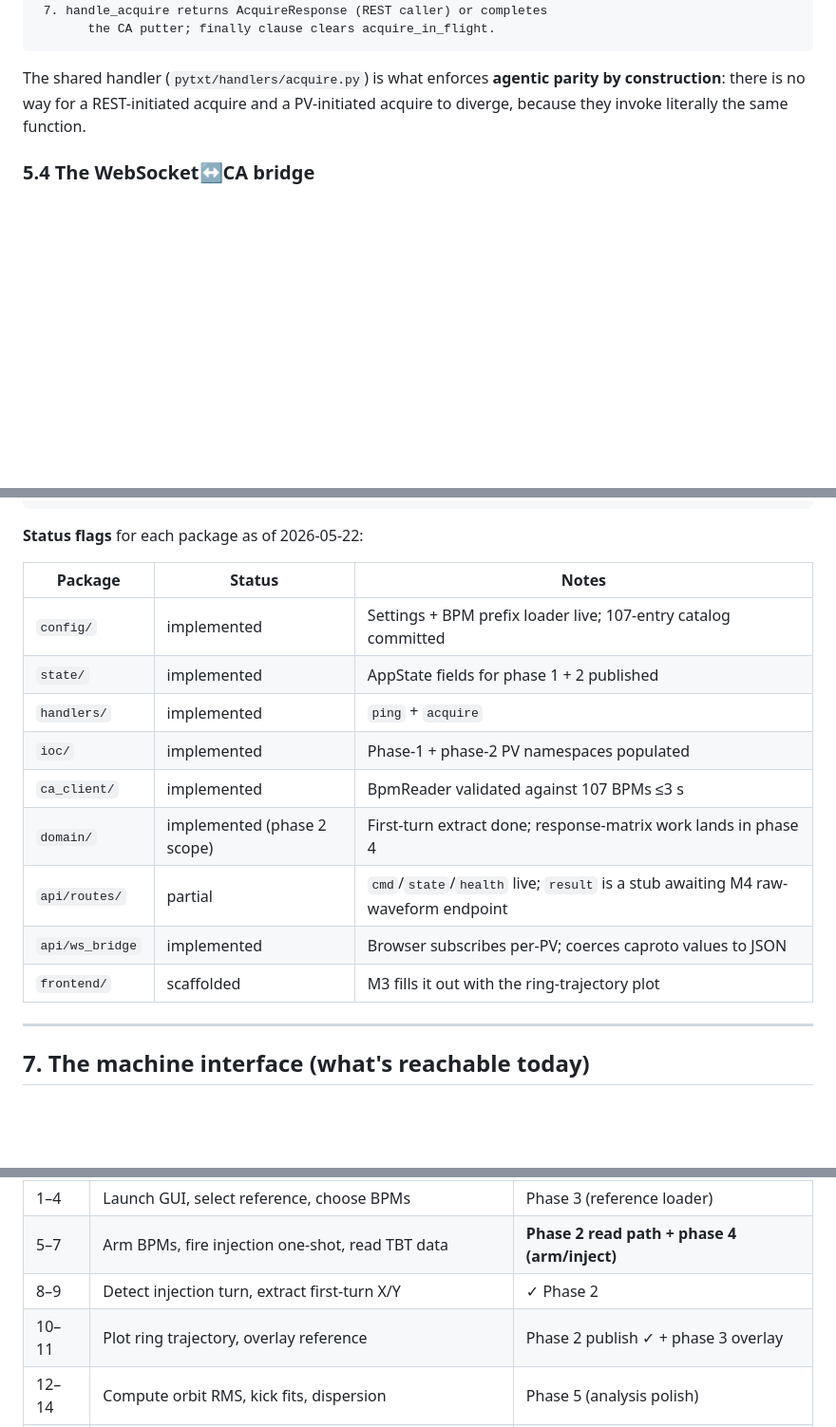
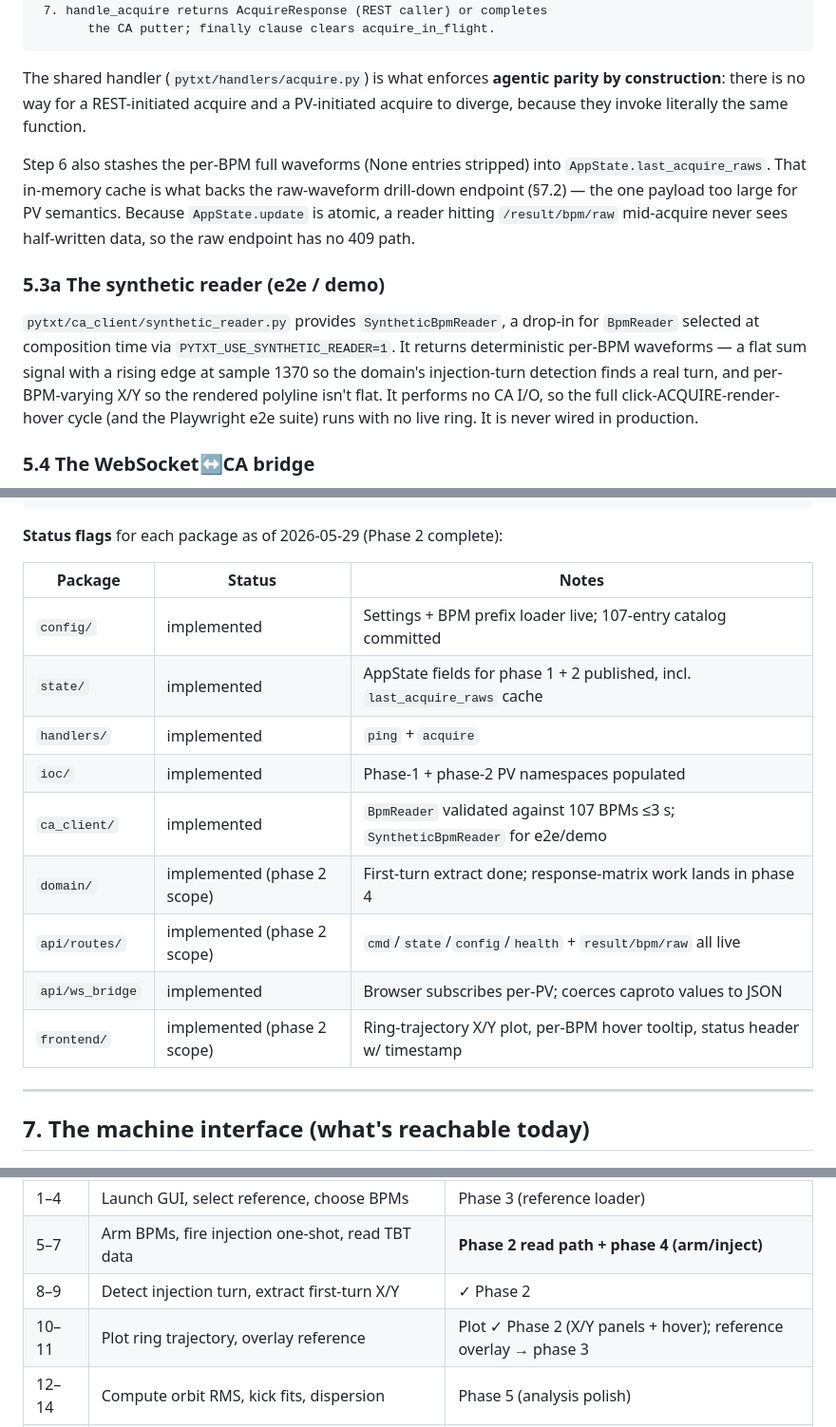
Before and after one commit to kirk-iliev/PyTxT, a Markdown page: docs/PyTxT-overview.md, 3 parts joined by grey strips. Shown at 95% size. GitHub-like rendering; blank space fills up the shorter version.

````diff
--- a/docs/PyTxT-overview.md
+++ b/docs/PyTxT-overview.md
@@ -247,6 +247,24 @@ The shared handler (`pytxt/handlers/acquire.py`) is what enforces
 acquire and a PV-initiated acquire to diverge, because they invoke
 literally the same function.
 
+Step 6 also stashes the per-BPM full waveforms (None entries stripped)
+into `AppState.last_acquire_raws`. That in-memory cache is what backs the
+raw-waveform drill-down endpoint (§7.2) — the one payload too large for
+PV semantics. Because `AppState.update` is atomic, a reader hitting
+`/result/bpm/raw` mid-acquire never sees half-written data, so the raw
+endpoint has no 409 path.
+
+### 5.3a The synthetic reader (e2e / demo)
+
+`pytxt/ca_client/synthetic_reader.py` provides `SyntheticBpmReader`, a
+drop-in for `BpmReader` selected at composition time via
+`PYTXT_USE_SYNTHETIC_READER=1`. It returns deterministic per-BPM
+waveforms — a flat sum signal with a rising edge at sample 1370 so the
+domain's injection-turn detection finds a real turn, and per-BPM-varying
+X/Y so the rendered polyline isn't flat. It performs no CA I/O, so the
+full click-ACQUIRE-render-hover cycle (and the Playwright e2e suite) runs
+with no live ring. It is never wired in production.
+
 ### 5.4 The WebSocket↔CA bridge
 
 `pytxt/api/ws_bridge.py` exposes one WebSocket endpoint,
@@ -294,19 +312,19 @@ pytxt/
 └── frontend/              # vanilla JS + Canvas (static assets)
 ```
 
-**Status flags** for each package as of 2026-05-22:
+**Status flags** for each package as of 2026-05-29 (Phase 2 complete):
 
 | Package | Status | Notes |
 |---|---|---|
 | `config/` | implemented | Settings + BPM prefix loader live; 107-entry catalog committed |
-| `state/` | implemented | AppState fields for phase 1 + 2 published |
+| `state/` | implemented | AppState fields for phase 1 + 2 published, incl. `last_acquire_raws` cache |
 | `handlers/` | implemented | `ping` + `acquire` |
 | `ioc/` | implemented | Phase-1 + phase-2 PV namespaces populated |
-| `ca_client/` | implemented | BpmReader validated against 107 BPMs ≤3 s |
+| `ca_client/` | implemented | `BpmReader` validated against 107 BPMs ≤3 s; `SyntheticBpmReader` for e2e/demo |
 | `domain/` | implemented (phase 2 scope) | First-turn extract done; response-matrix work lands in phase 4 |
-| `api/routes/` | partial | `cmd`/`state`/`health` live; `result` is a stub awaiting M4 raw-waveform endpoint |
+| `api/routes/` | implemented (phase 2 scope) | `cmd`/`state`/`config`/`health` + `result/bpm/raw` all live |
 | `api/ws_bridge` | implemented | Browser subscribes per-PV; coerces caproto values to JSON |
-| `frontend/` | scaffolded | M3 fills it out with the ring-trajectory plot |
+| `frontend/` | implemented (phase 2 scope) | Ring-trajectory X/Y plot, per-BPM hover tooltip, status header w/ timestamp |
 
 ---
 
@@ -393,7 +431,7 @@ is the feature-parity target. Mapped to PyTxT phases:
 | 1–4 | Launch GUI, select reference, choose BPMs | Phase 3 (reference loader) |
 | 5–7 | Arm BPMs, fire injection one-shot, read TBT data | **Phase 2 read path + phase 4 (arm/inject)** |
 | 8–9 | Detect injection turn, extract first-turn X/Y | ✓ Phase 2 |
-| 10–11 | Plot ring trajectory, overlay reference | Phase 2 publish ✓ + phase 3 overlay |
+| 10–11 | Plot ring trajectory, overlay reference | Plot ✓ Phase 2 (X/Y panels + hover); reference overlay → phase 3 |
 | 12–14 | Compute orbit RMS, kick fits, dispersion | Phase 5 (analysis polish) |
 | 15–17 | Run trajectory correction (response-matrix inverse → CM steps) | Phase 4 (threading workflow) |
 | 18 | Save updated reference | Phase 3 |
````
Also changed, not shown: other parts of docs/PyTxT-overview.md (+45 -19 lines).
